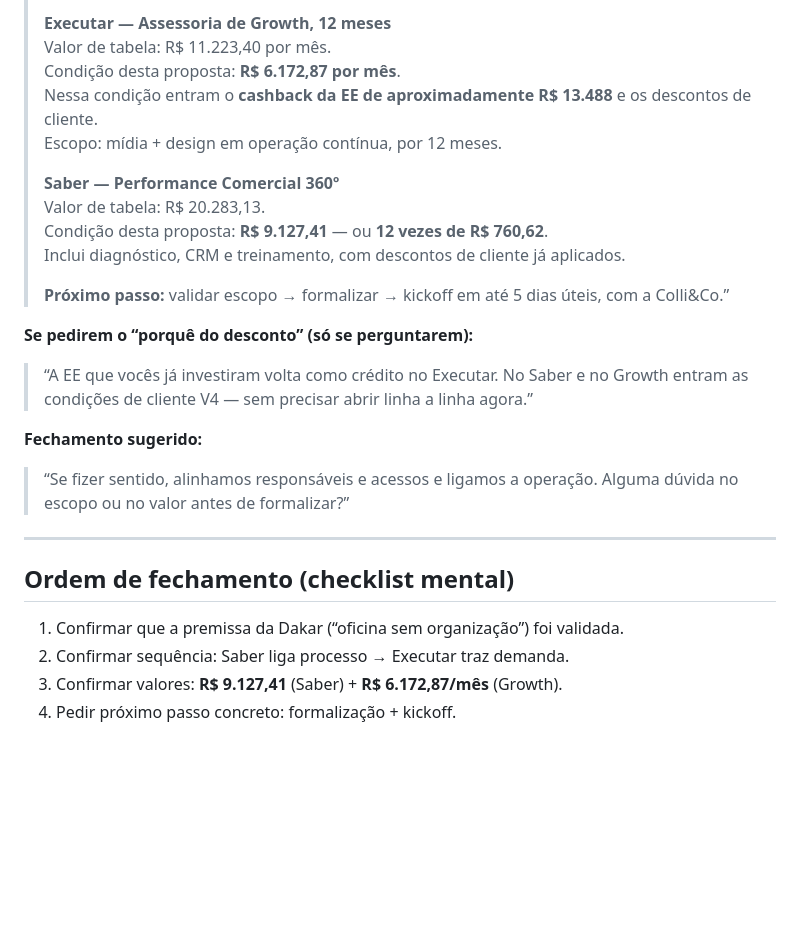
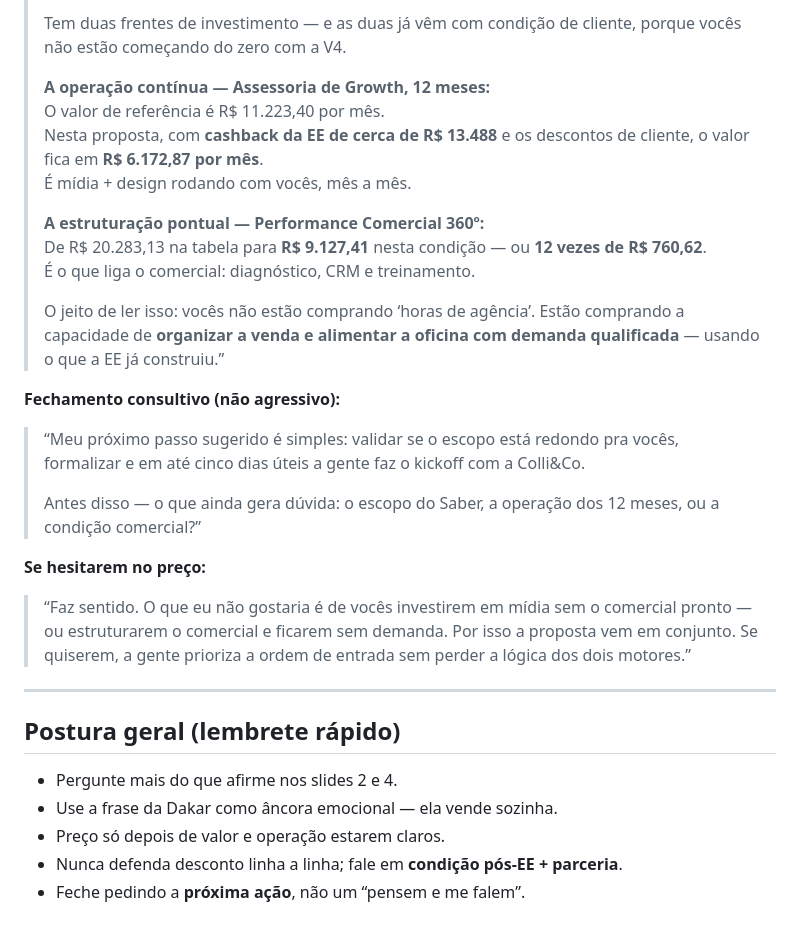
Before and after one commit to sarapizzico-hue/Sara, a Markdown page: SCRIPT-DAKAR-SLIDES.md, the part around one of its changes. Rendered like a GitHub page; blank space fills up the shorter version.

```diff
--- a/SCRIPT-DAKAR-SLIDES.md
+++ b/SCRIPT-DAKAR-SLIDES.md
@@ -133,28 +142,32 @@ Uso: falar com o deck aberto. Cada bloco = 1 slide. Tom direto, sem enrolação.
 >
-> **Executar — Assessoria de Growth, 12 meses**
-> Valor de tabela: R$ 11.223,40 por mês.
-> Condição desta proposta: **R$ 6.172,87 por mês**.
-> Nessa condição entram o **cashback da EE de aproximadamente R$ 13.488** e os descontos de cliente.
-> Escopo: mídia + design em operação contínua, por 12 meses.
+> Tem duas frentes de investimento — e as duas já vêm com condição de cliente, porque vocês não estão começando do zero com a V4.
 >
-> **Saber — Performance Comercial 360º**
-> Valor de tabela: R$ 20.283,13.
-> Condição desta proposta: **R$ 9.127,41** — ou **12 vezes de R$ 760,62**.
-> Inclui diagnóstico, CRM e treinamento, com descontos de cliente já aplicados.
+> **A operação contínua — Assessoria de Growth, 12 meses:**
+> O valor de referência é R$ 11.223,40 por mês.
+> Nesta proposta, com **cashback da EE de cerca de R$ 13.488** e os descontos de cliente, o valor fica em **R$ 6.172,87 por mês**.
+> É mídia + design rodando com vocês, mês a mês.
 >
-> **Próximo passo:** validar escopo → formalizar → kickoff em até 5 dias úteis, com a Colli&Co.”
+> **A estruturação pontual — Performance Comercial 360º:**
+> De R$ 20.283,13 na tabela para **R$ 9.127,41** nesta condição — ou **12 vezes de R$ 760,62**.
+> É o que liga o comercial: diagnóstico, CRM e treinamento.
+>
+> O jeito de ler isso: vocês não estão comprando ‘horas de agência’. Estão comprando a capacidade de **organizar a venda e alimentar a oficina com demanda qualificada** — usando o que a EE já construiu.”
 
-**Se pedirem o “porquê do desconto” (só se perguntarem):**
-> “A EE que vocês já investiram volta como crédito no Executar. No Saber e no Growth entram as condições de cliente V4 — sem precisar abrir linha a linha agora.”
+**Fechamento consultivo (não agressivo):**
 
-**Fechamento sugerido:**
-> “Se fizer sentido, alinhamos responsáveis e acessos e ligamos a operação. Alguma dúvida no escopo ou no valor antes de formalizar?”
+> “Meu próximo passo sugerido é simples: validar se o escopo está redondo pra vocês, formalizar e em até cinco dias úteis a gente faz o kickoff com a Colli&Co.
+>
+> Antes disso — o que ainda gera dúvida: o escopo do Saber, a operação dos 12 meses, ou a condição comercial?”
+
+**Se hesitarem no preço:**
+> “Faz sentido. O que eu não gostaria é de vocês investirem em mídia sem o comercial pronto — ou estruturarem o comercial e ficarem sem demanda. Por isso a proposta vem em conjunto. Se quiserem, a gente prioriza a ordem de entrada sem perder a lógica dos dois motores.”
 
 ---
 
-## Ordem de fechamento (checklist mental)
+## Postura geral (lembrete rápido)
 
-1. Confirmar que a premissa da Dakar (“oficina sem organização”) foi validada.
-2. Confirmar sequência: Saber liga processo → Executar traz demanda.
-3. Confirmar valores: **R$ 9.127,41** (Saber) + **R$ 6.172,87/mês** (Growth).
-4. Pedir próximo passo concreto: formalização + kickoff.
+- Pergunte mais do que afirme nos slides 2 e 4.
+- Use a frase da Dakar como âncora emocional — ela vende sozinha.
+- Preço só depois de valor e operação estarem claros.
+- Nunca defenda desconto linha a linha; fale em **condição pós-EE + parceria**.
+- Feche pedindo a **próxima ação**, não um “pensem e me falem”.
```
Also changed, not shown: other parts of SCRIPT-DAKAR-SLIDES.md (+71 -62 lines).
